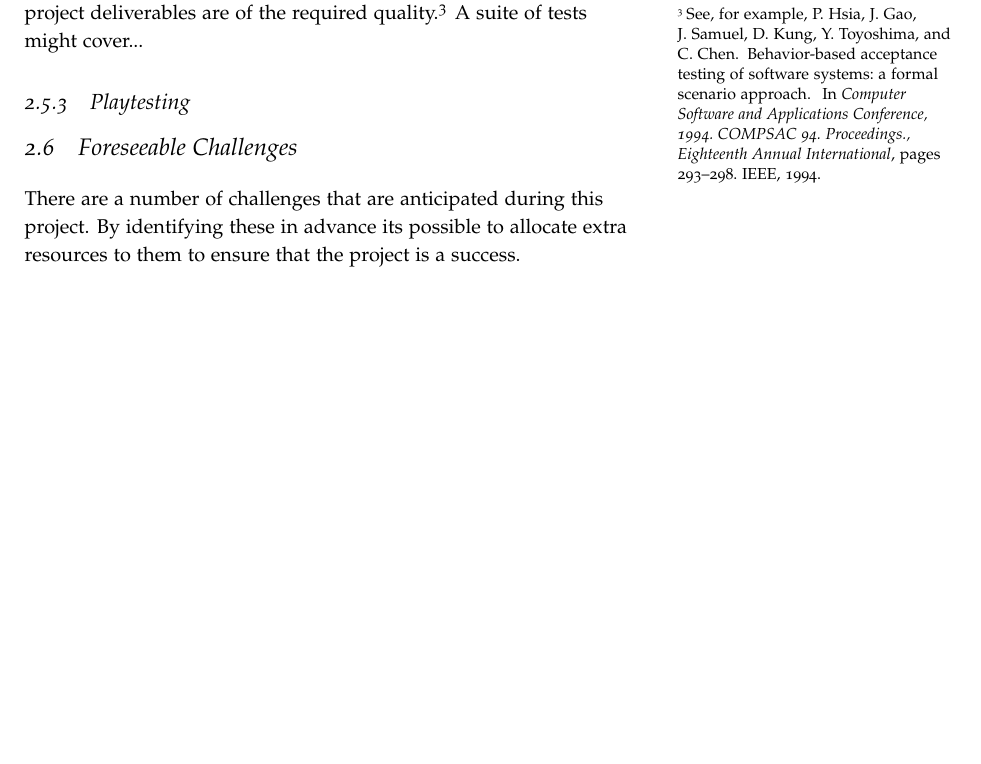
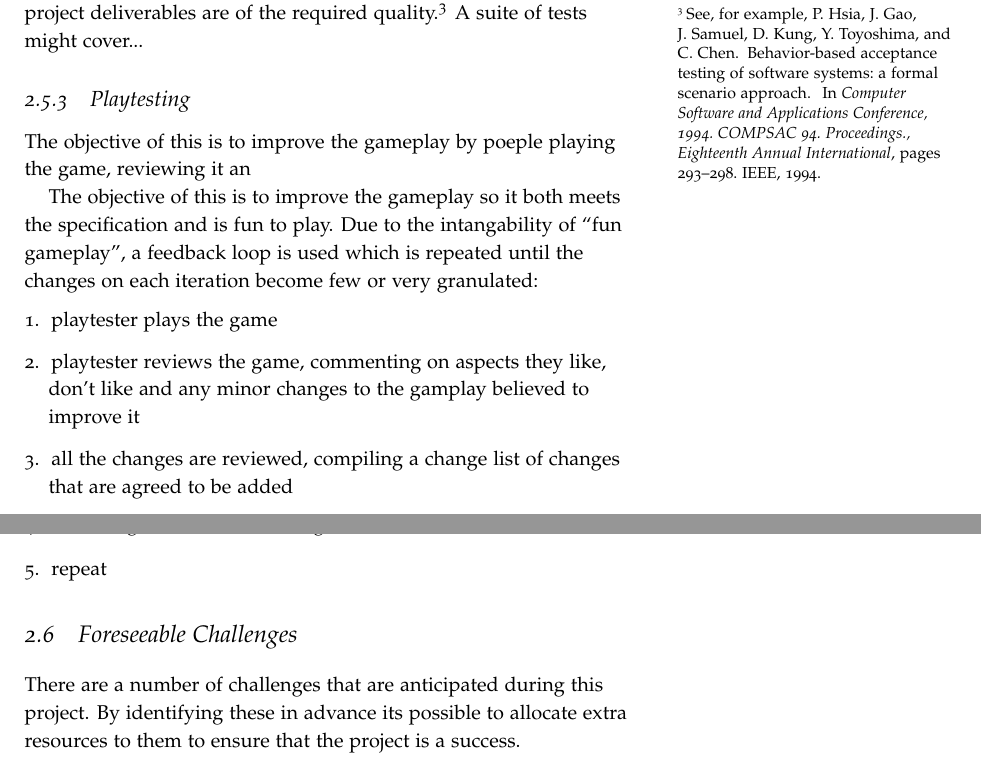
Before and after one commit to laithalissa/Serenity-report, a LaTeX thesis (Group Report/CS407 Group Report.tex, which reads Group Report/chapter/pid/quality.tex): part of page 18 of 32 before the commit and two parts of pages 18 and 19 of 34 after it, the two joined at a grey line, cut so that both start at the same text, the shorter picture padded with empty space. Compiled offline with pdfLaTeX.

Commit message:
added Playtesting under quality.tex

```diff
--- a/Group Report/chapter/pid/quality.tex
+++ b/Group Report/chapter/pid/quality.tex
@@ -55,3 +67,17 @@ The precise measures used at each gate are described in section \ref{section:qua
 Acceptance testing is a tried and proved method for making sure project deliverables are of the required quality.\sidenote{See, for example, \bibentry{hsia1994behavior}.} A suite of tests might cover...
 
 \subsection{Playtesting}
+
+% play it, testing gameplay.
+
+The objective of this is to improve the gameplay by poeple playing the game, reviewing it an
+
+The objective of this is to improve the gameplay so it both meets the specification and is fun to play.
+Due to the intangability of ``fun gameplay'', a feedback loop is used which is repeated until the changes on each iteration become few or very granulated:
+\begin{enumerate}
+\item playtester plays the game
+\item playtester reviews the game, commenting on aspects they like, don't like and any minor changes to the gamplay believed to improve it
+\item all the changes are reviewed, compiling a change list of changes that are agreed to be added
+\item the changes are added to the game
+\item repeat
+\end{enumerate}
```
Also changed, not shown: Group Report/chapter/pid/quality.tex (12 more changed lines).
